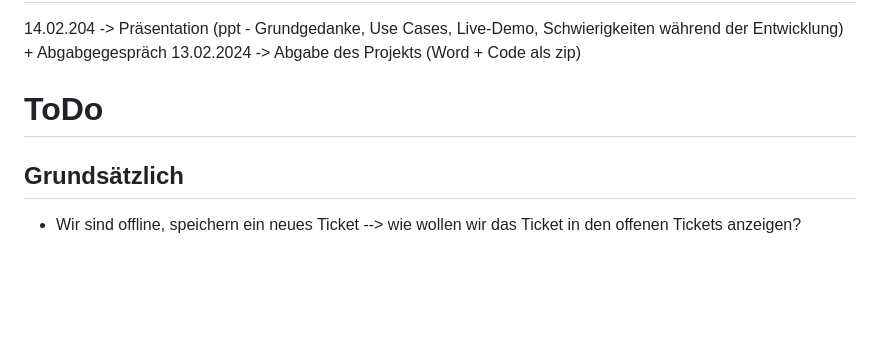
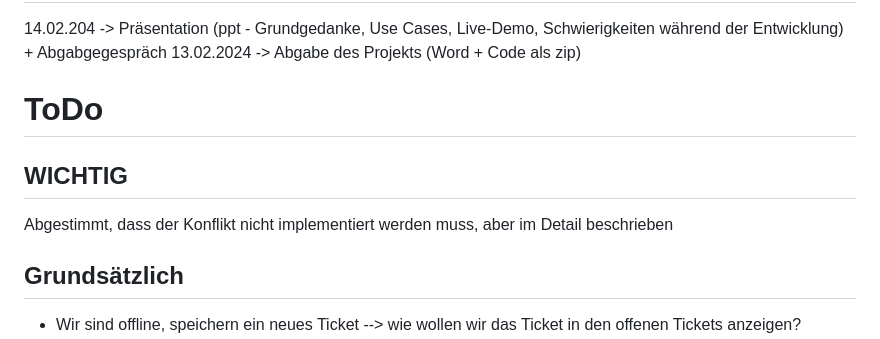
Before and after one commit to RichardHaim/Simple-Mobile-App, a Markdown page: todo.md, the part around the change. Drawn GitHub-style; blank space fills up the shorter version.

```diff
--- a/todo.md
+++ b/todo.md
@@ -3,6 +3,9 @@
 13.02.2024 -> Abgabe des Projekts (Word + Code als zip)
 
 # ToDo
+## WICHTIG
+Abgestimmt, dass der Konflikt nicht implementiert werden muss, aber im Detail beschrieben
+
 ## Grundsätzlich
 
 - Wir sind offline, speichern ein neues Ticket --> wie wollen wir das Ticket in den offenen Tickets anzeigen?
```
